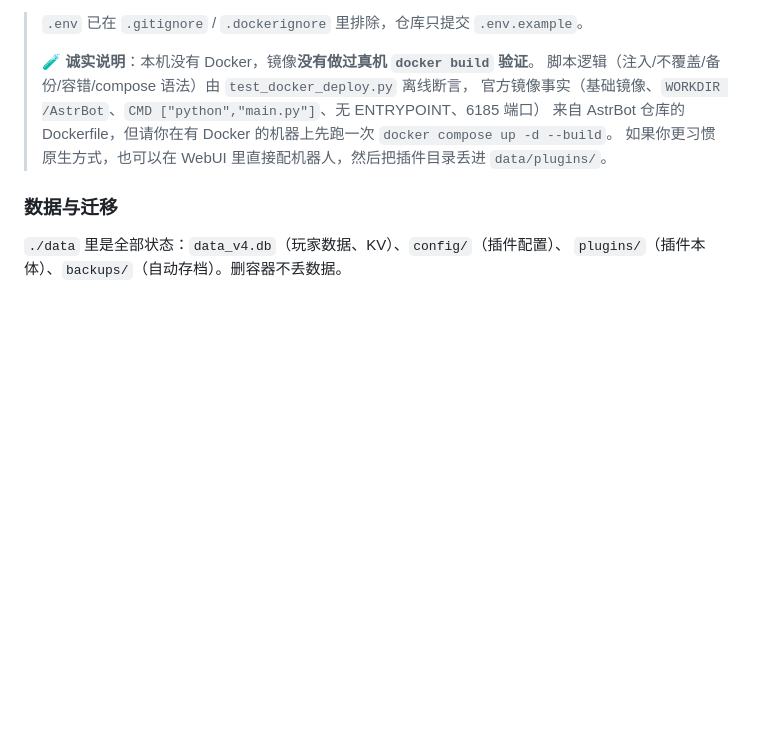
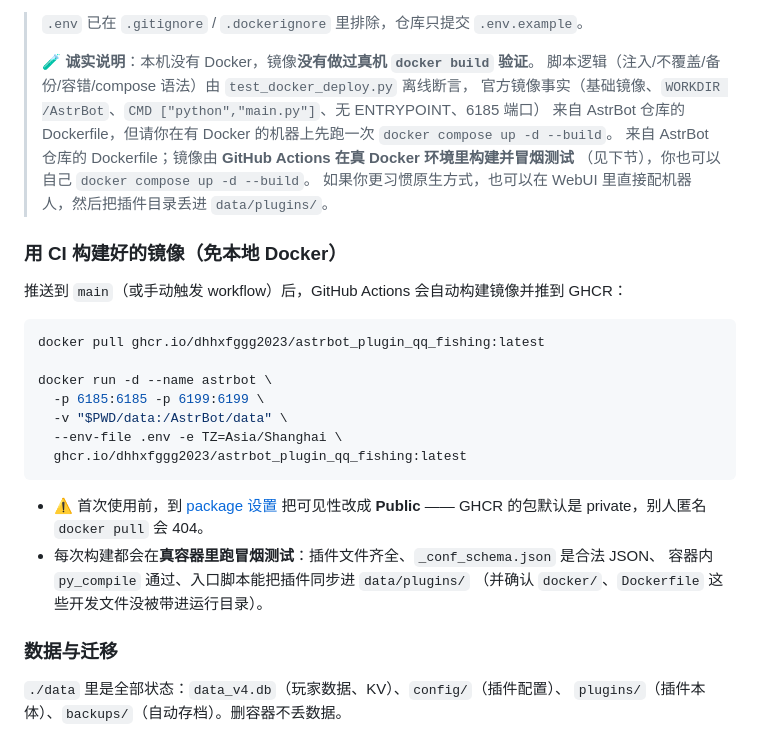
Before and after one commit to dhhxfggg2023/astrbot_plugin_fishing_mini, a Markdown page: README.md, the part around the change. GitHub-like rendering; blank space fills up the shorter version.

Commit message:
docs: README 补充「用 CI 构建好的镜像」一节（ghcr pull 命令 + 包可见性提醒）

````diff
--- a/README.md
+++ b/README.md
@@ -200,7 +200,30 @@ OneBot 的 access token 都属于 AstrBot 主程序，存在 `data/cmd_config.js
 > 脚本逻辑（注入/不覆盖/备份/容错/compose 语法）由 `test_docker_deploy.py` 离线断言，
 > 官方镜像事实（基础镜像、`WORKDIR /AstrBot`、`CMD ["python","main.py"]`、无 ENTRYPOINT、6185 端口）
 > 来自 AstrBot 仓库的 Dockerfile，但请你在有 Docker 的机器上先跑一次 `docker compose up -d --build`。
+> 来自 AstrBot 仓库的 Dockerfile；镜像由 **GitHub Actions 在真 Docker 环境里构建并冒烟测试**
+> （见下节），你也可以自己 `docker compose up -d --build`。
 > 如果你更习惯原生方式，也可以在 WebUI 里直接配机器人，然后把插件目录丢进 `data/plugins/`。
+
+### 用 CI 构建好的镜像（免本地 Docker）
+
+推送到 `main`（或手动触发 workflow）后，GitHub Actions 会自动构建镜像并推到 GHCR：
+
+```bash
+docker pull ghcr.io/dhhxfggg2023/astrbot_plugin_qq_fishing:latest
+
+docker run -d --name astrbot \
+  -p 6185:6185 -p 6199:6199 \
+  -v "$PWD/data:/AstrBot/data" \
+  --env-file .env -e TZ=Asia/Shanghai \
+  ghcr.io/dhhxfggg2023/astrbot_plugin_qq_fishing:latest
+```
+
+- ⚠️ 首次使用前，到
+  [package 设置](https://github.com/users/dhhxfggg2023/packages/container/astrbot_plugin_qq_fishing/settings)
+  把可见性改成 **Public** —— GHCR 的包默认是 private，别人匿名 `docker pull` 会 404。
+- 每次构建都会在**真容器里跑冒烟测试**：插件文件齐全、`_conf_schema.json` 是合法 JSON、
+  容器内 `py_compile` 通过、入口脚本能把插件同步进 `data/plugins/`
+  （并确认 `docker/`、`Dockerfile` 这些开发文件没被带进运行目录）。
 
 ### 数据与迁移
 
````
